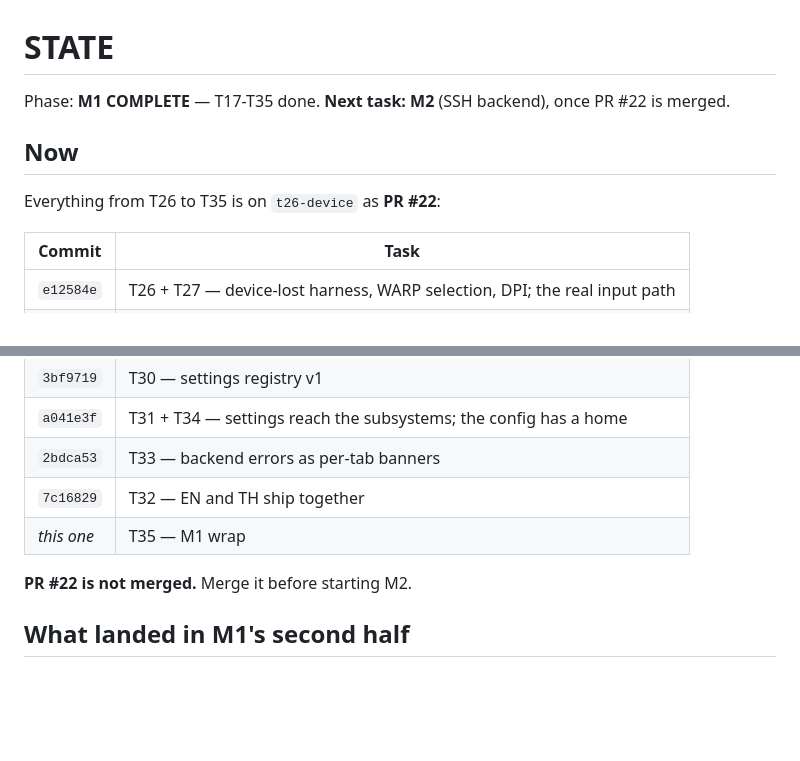
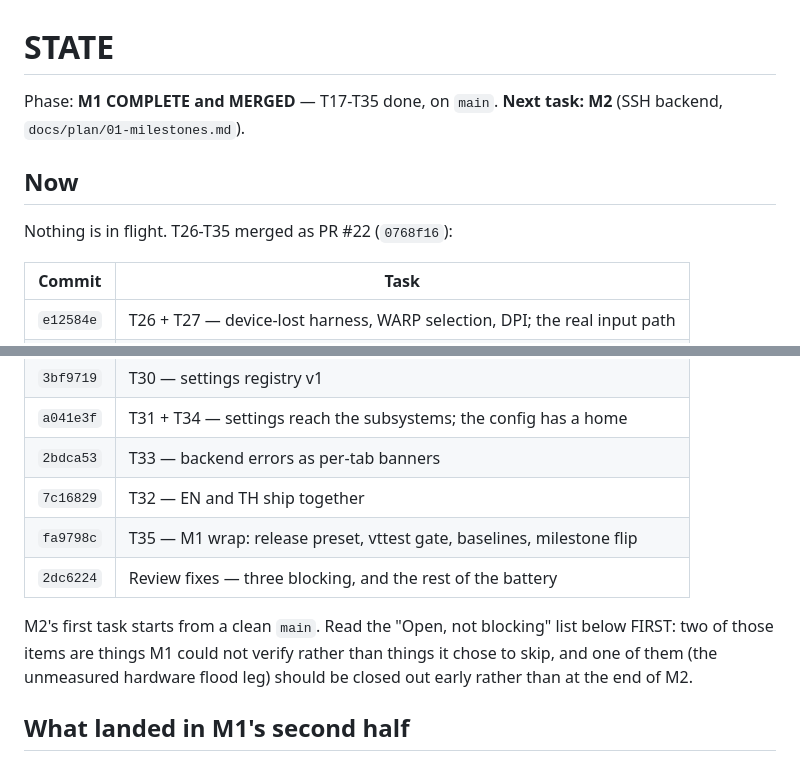
Before and after one commit to Abcl-lyxz/krait, a Markdown page: STATE.md, 2 parts joined by grey strips. Rendered like a GitHub page; blank space fills up the shorter version.

Commit message:
STATE.md: M1 is merged
The handoff still told the next session to merge PR #22 and start from a branch
that no longer has anything in flight. Points at M2 from a clean main, and at
the two items M1 could not verify rather than chose to skip.

Co-Authored-By: Claude Opus 5 (1M context) <noreply@anthropic.com>
Claude-Session: https://claude.ai/code/session_01NrUXN2ibZQkvhYfg5j1BRA

```diff
--- a/STATE.md
+++ b/STATE.md
@@ -1,11 +1,11 @@
 # STATE
 
-Phase: **M1 COMPLETE** — T17-T35 done. **Next task: M2** (SSH backend), once
-PR #22 is merged.
+Phase: **M1 COMPLETE and MERGED** — T17-T35 done, on `main`.
+**Next task: M2** (SSH backend, `docs/plan/01-milestones.md`).
 
 ## Now
 
-Everything from T26 to T35 is on `t26-device` as **PR #22**:
+Nothing is in flight. T26-T35 merged as PR #22 (`0768f16`):
 
 | Commit | Task |
 |---|---|
@@ -16,9 +16,13 @@ Everything from T26 to T35 is on `t26-device` as **PR #22**:
 | `a041e3f` | T31 + T34 — settings reach the subsystems; the config has a home |
 | `2bdca53` | T33 — backend errors as per-tab banners |
 | `7c16829` | T32 — EN and TH ship together |
-| _this one_ | T35 — M1 wrap |
+| `fa9798c` | T35 — M1 wrap: release preset, vttest gate, baselines, milestone flip |
+| `2dc6224` | Review fixes — three blocking, and the rest of the battery |
 
-**PR #22 is not merged.** Merge it before starting M2.
+M2's first task starts from a clean `main`. Read the "Open, not blocking" list
+below FIRST: two of those items are things M1 could not verify rather than
+things it chose to skip, and one of them (the unmeasured hardware flood leg)
+should be closed out early rather than at the end of M2.
 
 ## What landed in M1's second half
 
```
